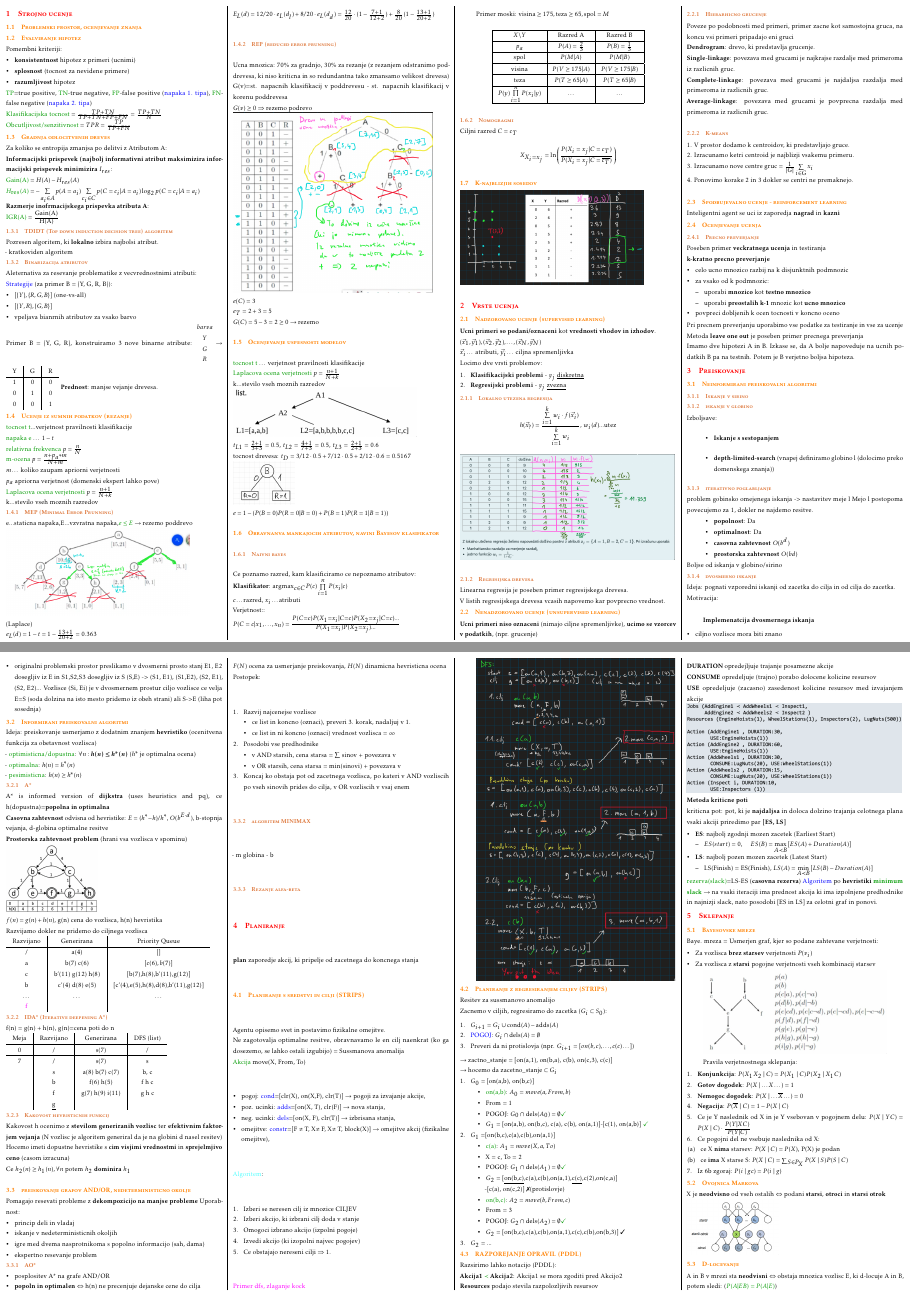
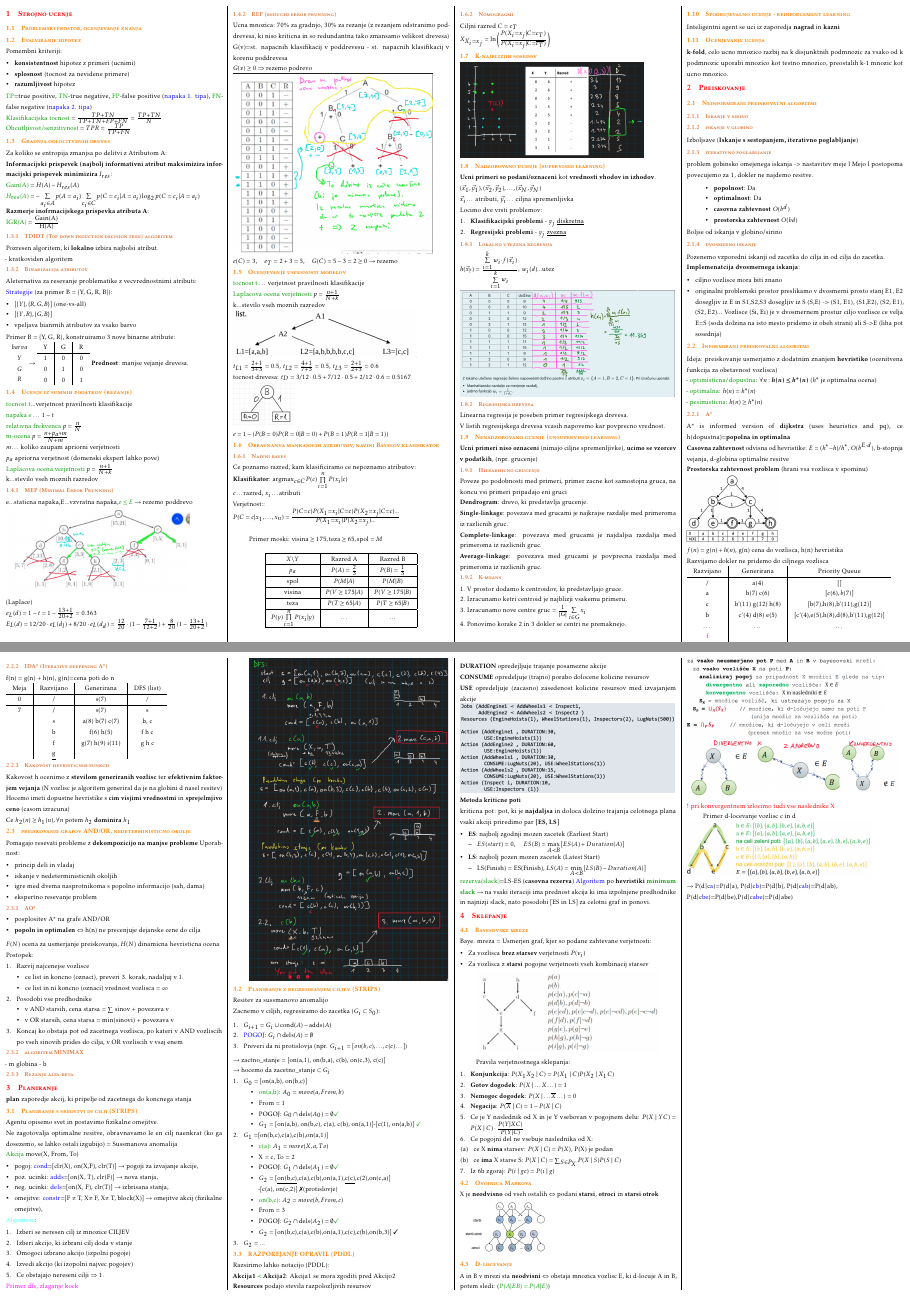
Before and after one commit to bl4ko/oui, a LaTeX document (cheatsheet.tex, which reads snovi/01_Strojno-ucenje.tex, snovi/02_Preiskovanje-grafov.tex): pages 1 and 2 of 3 before the commit and pages 1 and 2 of 2 after it, joined at a grey line. Compiled offline with pdfLaTeX.

Commit message:
Reformatting and removing unnecessary parts

```diff
--- a/snovi/01_Strojno-ucenje.tex
+++ b/snovi/01_Strojno-ucenje.tex
@@ -62,10 +62,7 @@ Ucna mnozica: 70\% za gradnjo, 30\% za rezanje (z rezanjem odstranimo poddrevesa
 G(v)=st. napacnih klasifikacij v poddrevesu - st. napacnih klasifikacij v korenu poddrevesa\\
 $G(v)\geq 0 \Rightarrow$ rezemo podrevo\\
 \includegraphics[width=6.5cm]{./images/rep.png}\\
-$e(C)=3$\\
-$e_T=2+3=5$\\
-$G(C)=5-3=2\geq0 \rightarrow \text{rezemo}$
-
+$e(C)=3$,\;\;\; $e_T=2+3=5$,\;\;\; $G(C)=5-3=2\geq0 \rightarrow \text{rezemo}$
 
 \subsection{Ocenjevanje uspesnosti modelov}
 \green{tocnost t} $\dots$ verjetnost pravilnosti klasifikacije\\
@@ -107,14 +104,12 @@ $$
 $$
 
 \subsubsection{Nomogragmi}
-Ciljni razred $C=c_T$
-$$X_{X_i=x_j}=\ln \left( \frac{P(X_i=x_j|C=c_T)}{P(X_i=x_j|C=\overline{c_T})} \right)$$
+Ciljni razred $C=c_T$\\
+$X_{X_i=x_j}=\ln \left( \frac{P(X_i=x_j|C=c_T)}{P(X_i=x_j|C=\overline{c_T})} \right)$
 
 \subsection{K-najblizjih sosedov}
-\includegraphics[width=6cm]{./images/knn.png}\\
+\includegraphics[width=6cm]{./images/knn.png}
 
-
-\section{Vrste ucenja}
 \subsection{Nadzorovano ucenje (supervised learning)}
 \textbf{Ucni primeri so podani/oznaceni} kot \textbf{vrednosti vhodov in izhodov}.\\
 $(\vec{x}_1,\vec{y}_1),(\vec{x}_2,\vec{y}_2),\dots,(\vec{x}_N,\vec{y}_N)$\\
@@ -127,10 +122,8 @@ Locimo dve vrsti problemov:
 \end{enumerate}
 
 \subsubsection{Lokalno utezena regresija}
-$$h(\vec{x}_?) = \frac{\sum\limits_{i=1}^k w_i\cdot f(\vec{x}_i)}{\sum\limits_{i=1}^k w_i}, \: w_i(d) ... \text{utez}$$
-\includegraphics[width=7cm]{./images/lokalno-utezena-regresija.png}\\
-
-
+$h(\vec{x}_?) = \frac{\sum\limits_{i=1}^k w_i\cdot f(\vec{x}_i)}{\sum\limits_{i=1}^k w_i}, \: w_i(d) ... \text{utez}$\\
+\includegraphics[width=7cm]{./images/lokalno-utezena-regresija.png}
 
 \subsubsection{Regresijska drevesa}
 Linearna regresija je poseben primer regresijskega drevesa.\\
@@ -145,8 +138,7 @@ Poveze po podobnosti med primeri, primer zacne kot samostojna gruca, na koncu vs
 \textbf{Dendrogram}: drevo, ki predstavlja grucenje.\\
 \textbf{Single-linkage}: povezava med grucami je najkrajse razdalje med primeroma iz razlicnih gruc.\\
 \textbf{Complete-linkage}: povezava med grucami je najdaljsa razdalja med primeroma iz razlicnih gruc.\\
-\textbf{Average-linkage}: povezava med grucami je povprecna razdalja med primeroma iz razlicnih gruc.\\
-
+\textbf{Average-linkage}: povezava med grucami je povprecna razdalja med primeroma iz razlicnih gruc.
 
 \subsubsection{K-means}
 1. V prostor dodamo k centroidov, ki predstavljajo gruce.\\
@@ -158,20 +150,4 @@ Poveze po podobnosti med primeri, primer zacne kot samostojna gruca, na koncu vs
 Inteligentni agent se uci iz zaporedja \textbf{nagrad} in \textbf{kazni}
 
 \subsection{Ocenjevanje ucenja}
-
-\subsubsection{Precno preverjanje}
-Poseben primer \textbf{veckratnega ucenja} in testiranja\\
-\textbf{k-kratno precno preverjanje}
-\begin{itemize}[leftmargin=*,noitemsep,topsep=0pt,partopsep=0pt]
-    \item celo ucno mnozico razbij na k disjunktnih podmnozic
-    \item za vsako od k podmnozic:
-    \begin{itemize}[leftmargin=*,noitemsep,topsep=0pt,partopsep=0pt]
-        \item uporabi \textbf{mnozico} kot \textbf{testno mnozico}
-        \item uporabi \textbf{preostalih k-1} mnozic kot \textbf{ucno mnozico}
-    \end{itemize}
-    \item povpreci dobljenih k ocen tocnosti v koncno oceno
-\end{itemize}
-Pri precnem preverjanju uporabimo vse podatke za testiranje in vse za ucenje\\
-Metoda \textbf{leave one out} je poseben primer precnega preverjanja\\
-Imamo dve hipotezi A in B. Izkase se, da A bolje napoveduje na ucnih podatkih
-B pa na testnih. Potem je B verjetno boljsa hipoteza.
+\textbf{k-fold}, celo ucno mnozico razbij na k disjunktnih podmnozic za vsako od k podmnozic uporabi mnozico kot testno mnozico, preostalih k-1 mnozic kot ucno mnozico.
--- a/snovi/02_Preiskovanje-grafov.tex
+++ b/snovi/02_Preiskovanje-grafov.tex
@@ -5,12 +5,7 @@
 \subsubsection{Iskanje v sirino}
 
 \subsubsection{iskanje v globino}
-
-Izboljsave:
-\begin{itemize}
-    \item \textbf{Iskanje s sestopanjem}
-    \item \textbf{depth-limited-search} (vnapej definiramo globino l (dolocimo preko domenskega znanja))
-\end{itemize}
+Izboljsave (\textbf{Iskanje s sestopanjem, iterativno poglabljanje})
 
 \subsubsection{iterativno poglabljanje}
 problem gobinsko omejenega iskanja -> nastavitev meje l
@@ -23,13 +18,9 @@ Mejo l postopoma povecujemo za 1, dokler ne najdemo resitve.
     \item \textbf{prostorska zahtevnost} $O(bd)$
 \end{itemize}
 Boljse od iskanja v globino/sirino
-
 \subsubsection{dvosmerno iskanje}
-Ideja: pognati vzporedni iskanji od zacetka do cilja in od cilja do zacetka.\\
-Motivacija: \\
-
-\textbf{Implemenatcija dvosmernega iskanja}
-
+Pozenemo vzporedni iskanji od zacetka do cilja in od cilja do zacetka.\\
+\textbf{Implemenatcija dvosmernega iskanja}:
 \begin{itemize}[noitemsep,topsep=0pt,leftmargin=*]
     \item ciljno vozlisce mora biti znano
     \item originalni problemski prostor preslikamo v dvosmerni prosto stanj
@@ -77,14 +67,10 @@ f(n) = g(n) + h(n), g(n)=cena poti do n\\
       & \underline{g} &  &
 \end{tabular}
 
-
-
 \subsubsection{Kakovost hevristicnih funkcij}
-
 Kakovost h ocenimo z \textbf{stevilom generiranih vozlisc} ter \textbf{efektivnim faktorjem vejanja} (N vozlisc je algoritem generiral da je na globini d nasel resitev)\\
 Hocemo imeti dopustne hevristike s \textbf{cim visjimi vrednostmi} in \textbf{sprejelmjivo ceno} (casom izracuna)\\
-Ce $h_2(n) \geq h_1(n), \forall n$ potem $h_2$ \textbf{dominira} $h_1$\\
-
+Ce $h_2(n) \geq h_1(n), \forall n$ potem $h_2$ \textbf{dominira} $h_1$
 
 \subsection{preiskovanje grafov AND/OR, nedeterministicno okolje}
 Pomagajo resevati probleme z \textbf{dekompozicijo na manjse probleme}
```
Also changed, not shown: cheatsheet.pdf, snovi/01_Strojno-ucenje.tex (2 more changed lines), snovi/02_Preiskovanje-grafov.tex (1 more changed lines).
